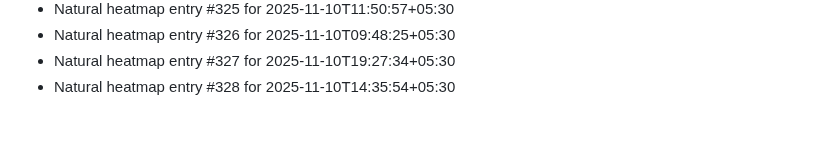
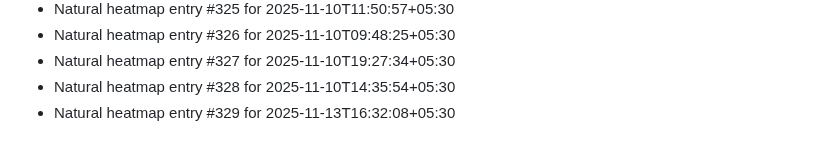
Before and after one commit to abhishekgupta2211/gym-fitness-website, a Markdown page: HEATMAP_NATURAL.md, the part around the change. Rendered like a GitHub page.

```diff
--- a/HEATMAP_NATURAL.md
+++ b/HEATMAP_NATURAL.md
@@ -326,3 +326,4 @@
 - Natural heatmap entry #326 for 2025-11-10T09:48:25+05:30
 - Natural heatmap entry #327 for 2025-11-10T19:27:34+05:30
 - Natural heatmap entry #328 for 2025-11-10T14:35:54+05:30
+- Natural heatmap entry #329 for 2025-11-13T16:32:08+05:30
```
